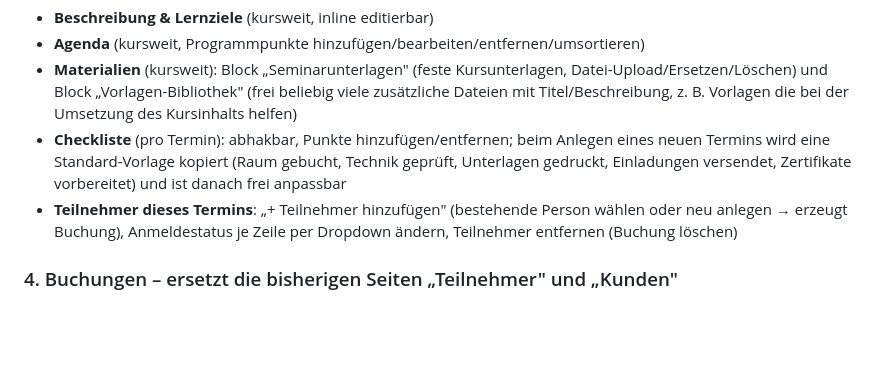
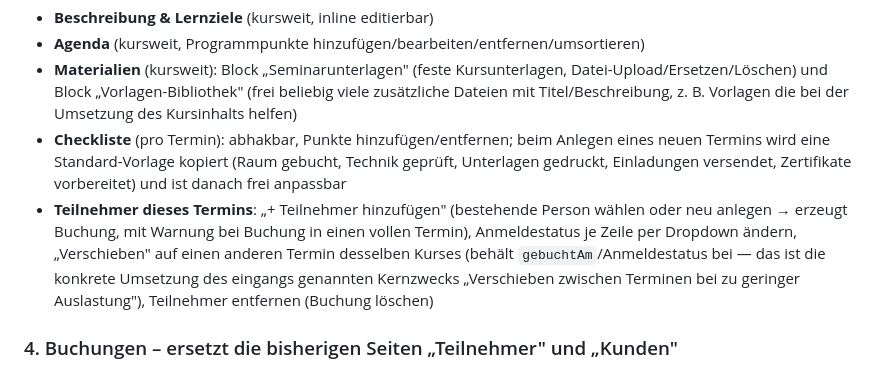
Before and after one commit to R-Dreiling/schulungsplaner, a Markdown page: Design/design-spec.md, the part around the change. Rendered like a GitHub page; blank space fills up the shorter version.

Commit message:
docs: Verschieben-Aktion und Ueberbuchungs-Warnung im Design-Spec ergaenzen

```diff
--- a/Design/design-spec.md
+++ b/Design/design-spec.md
@@ -53,7 +53,7 @@ Kopfkarte (Kurstitel, Kategorie- und Status-Badge, Datum/Trainer/Format-Ort/Kapa
 - **Agenda** (kursweit, Programmpunkte hinzufügen/bearbeiten/entfernen/umsortieren)
 - **Materialien** (kursweit): Block „Seminarunterlagen" (feste Kursunterlagen, Datei-Upload/Ersetzen/Löschen) und Block „Vorlagen-Bibliothek" (frei beliebig viele zusätzliche Dateien mit Titel/Beschreibung, z. B. Vorlagen die bei der Umsetzung des Kursinhalts helfen)
 - **Checkliste** (pro Termin): abhakbar, Punkte hinzufügen/entfernen; beim Anlegen eines neuen Termins wird eine Standard-Vorlage kopiert (Raum gebucht, Technik geprüft, Unterlagen gedruckt, Einladungen versendet, Zertifikate vorbereitet) und ist danach frei anpassbar
-- **Teilnehmer dieses Termins**: „+ Teilnehmer hinzufügen" (bestehende Person wählen oder neu anlegen → erzeugt Buchung), Anmeldestatus je Zeile per Dropdown ändern, Teilnehmer entfernen (Buchung löschen)
+- **Teilnehmer dieses Termins**: „+ Teilnehmer hinzufügen" (bestehende Person wählen oder neu anlegen → erzeugt Buchung, mit Warnung bei Buchung in einen vollen Termin), Anmeldestatus je Zeile per Dropdown ändern, „Verschieben" auf einen anderen Termin desselben Kurses (behält `gebuchtAm`/Anmeldestatus bei — das ist die konkrete Umsetzung des eingangs genannten Kernzwecks „Verschieben zwischen Terminen bei zu geringer Auslastung"), Teilnehmer entfernen (Buchung löschen)
 
 ### 4. Buchungen – ersetzt die bisherigen Seiten „Teilnehmer" und „Kunden"
 
```
